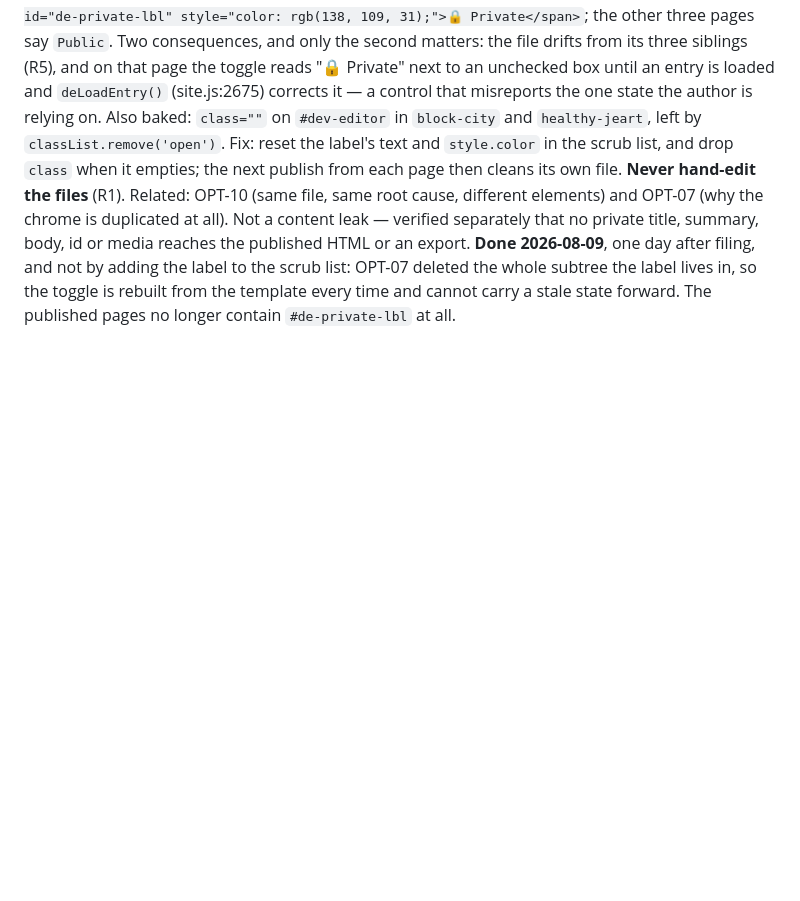
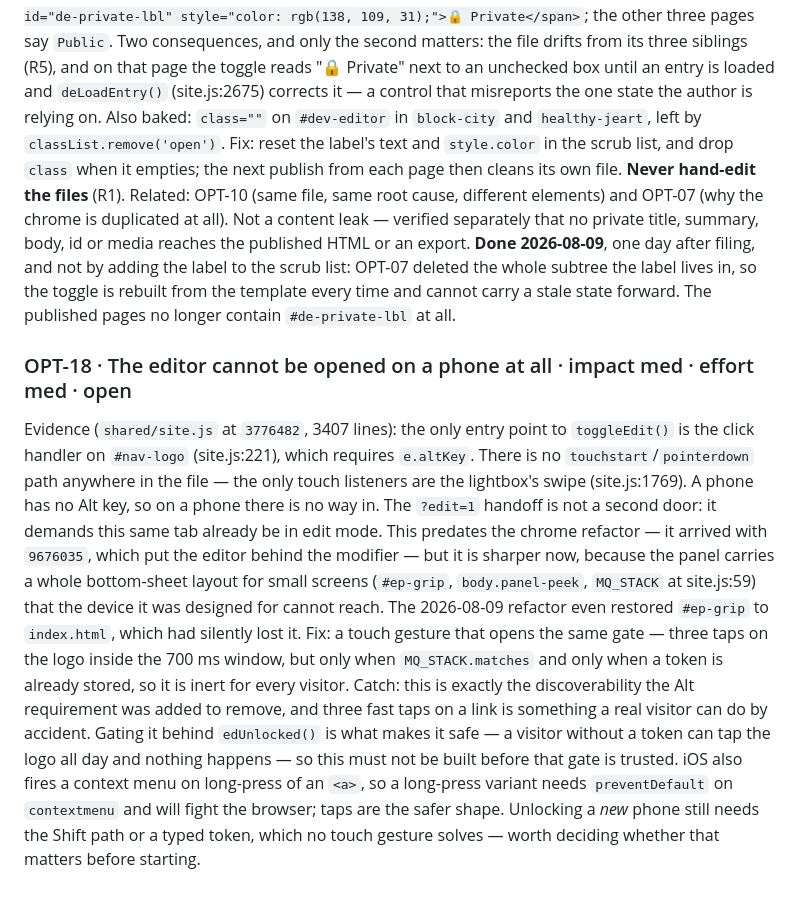
Before and after one commit to PilarMPR/portfolio.github.io, a Markdown page: docs/backlog.md, the part around the change. Rendered like a GitHub page; blank space fills up the shorter version.

Commit message:
File the phone gap: the editor has no touch entry point
Co-Authored-By: Claude Opus 5 (1M context) <noreply@anthropic.com>

```diff
--- a/docs/backlog.md
+++ b/docs/backlog.md
@@ -203,3 +203,28 @@ id or media reaches the published HTML or an export.
 scrub list: OPT-07 deleted the whole subtree the label lives in, so the toggle
 is rebuilt from the template every time and cannot carry a stale state
 forward. The published pages no longer contain `#de-private-lbl` at all.
+
+### OPT-18 · The editor cannot be opened on a phone at all · impact med · effort med · open
+Evidence (`shared/site.js` at `3776482`, 3407 lines): the only entry point to
+`toggleEdit()` is the click handler on `#nav-logo` (site.js:221), which requires
+`e.altKey`. There is no `touchstart`/`pointerdown` path anywhere in the file —
+the only touch listeners are the lightbox's swipe (site.js:1769). A phone has
+no Alt key, so on a phone there is no way in. The `?edit=1` handoff is not a
+second door: it demands this same tab already be in edit mode. This predates the
+chrome refactor — it arrived with `9676035`, which put the editor behind the
+modifier — but it is sharper now, because the panel carries a whole bottom-sheet
+layout for small screens (`#ep-grip`, `body.panel-peek`, `MQ_STACK` at
+site.js:59) that the device it was designed for cannot reach. The 2026-08-09
+refactor even restored `#ep-grip` to `index.html`, which had silently lost it.
+Fix: a touch gesture that opens the same gate — three taps on the logo inside
+the 700 ms window, but only when `MQ_STACK.matches` and only when a token is
+already stored, so it is inert for every visitor. Catch: this is exactly the
+discoverability the Alt requirement was added to remove, and three fast taps on
+a link is something a real visitor can do by accident. Gating it behind
+`edUnlocked()` is what makes it safe — a visitor without a token can tap the
+logo all day and nothing happens — so this must not be built before that gate
+is trusted. iOS also fires a context menu on long-press of an `<a>`, so a
+long-press variant needs `preventDefault` on `contextmenu` and will fight the
+browser; taps are the safer shape. Unlocking a *new* phone still needs the
+Shift path or a typed token, which no touch gesture solves — worth deciding
+whether that matters before starting.
```
